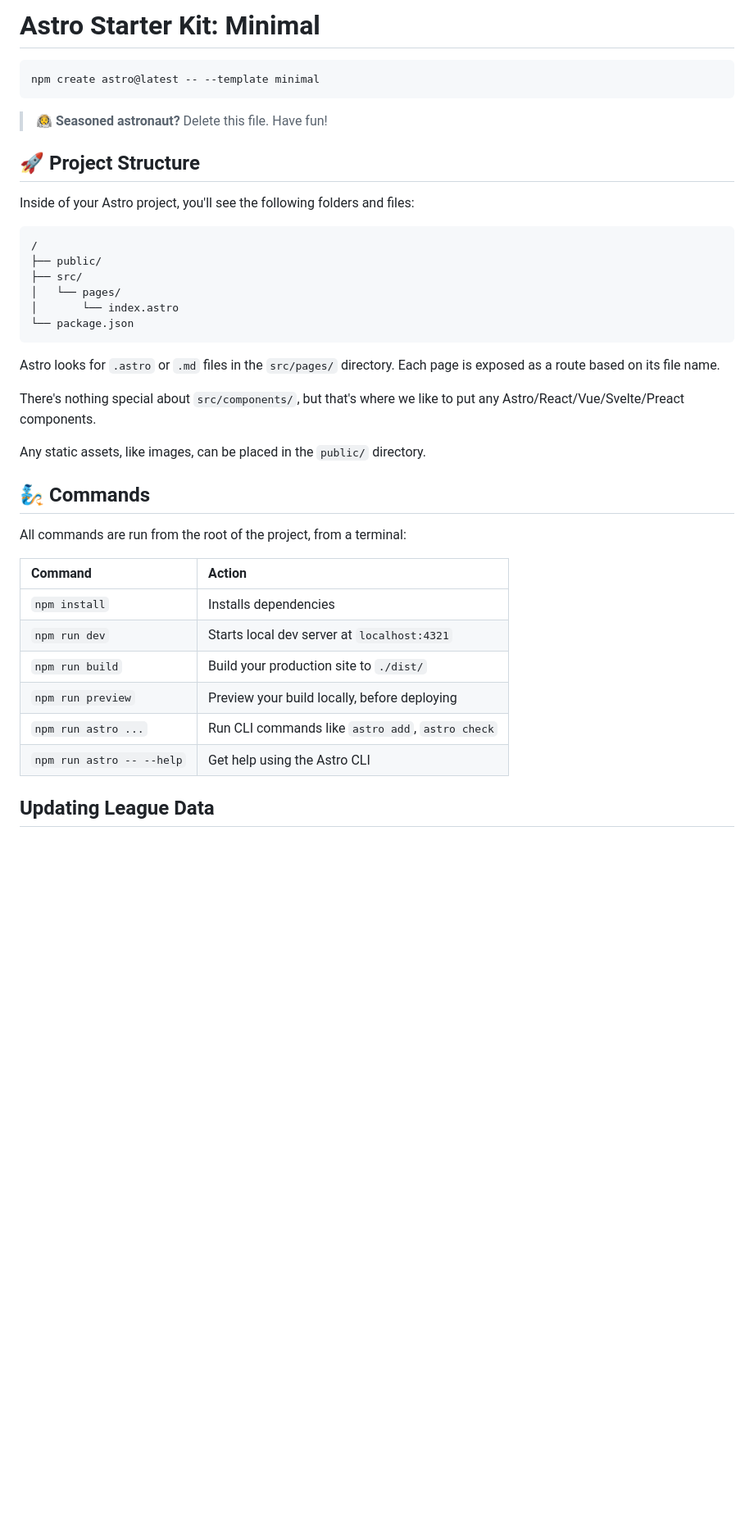
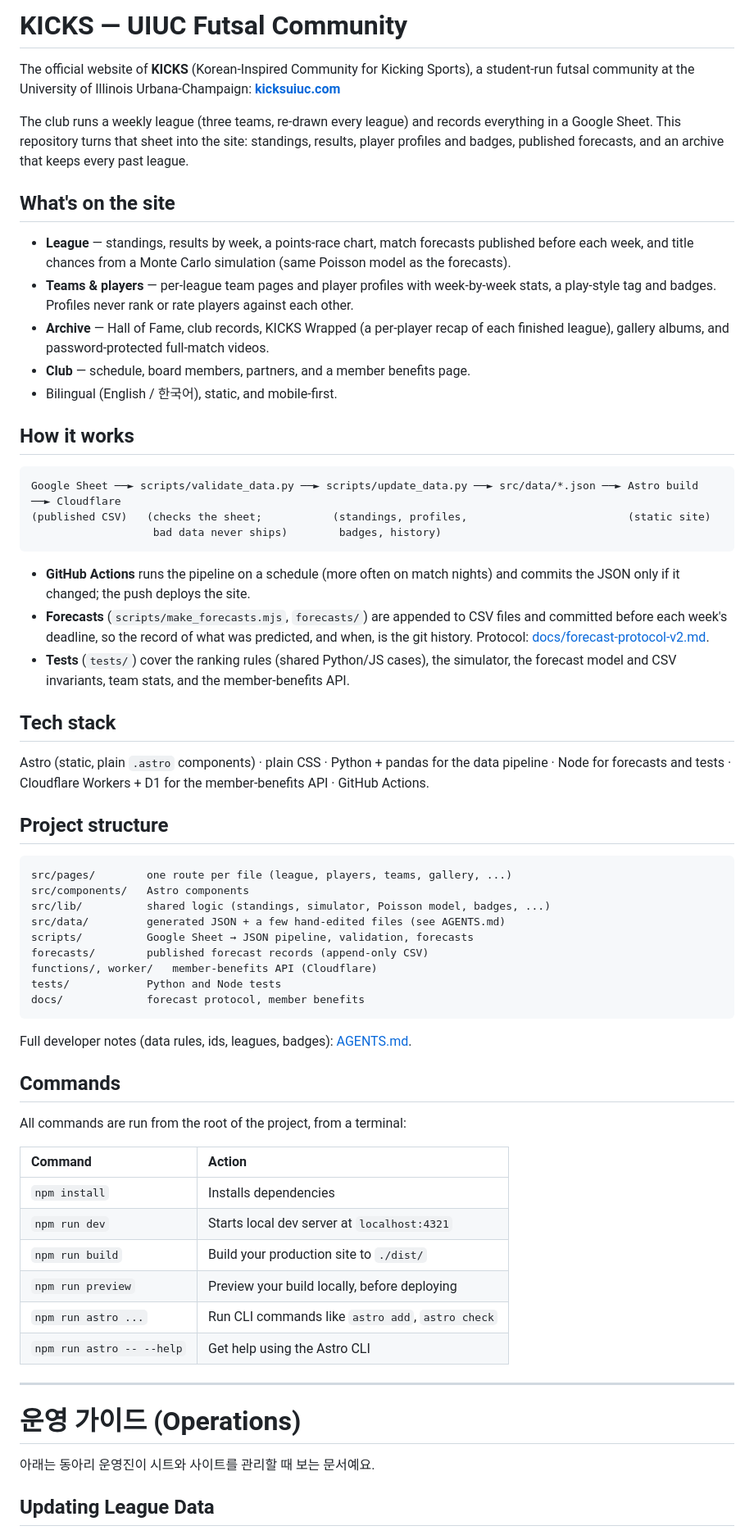
Before and after one commit to Jhong1003/KICKS-Website, a Markdown page: README.md, the part around one of its changes. Shown at 82% size. Rendered like a GitHub page; blank space fills up the shorter version.

Commit message:
README: KICKS project intro instead of the Astro starter
Adds what the site does, how the data flows, tech stack and structure up
top; the operations guide (Korean) stays below unchanged. Drops the Astro
starter boilerplate.

Co-Authored-By: Claude Opus 5.5 <noreply@anthropic.com>
Claude-Session: https://claude.ai/code/session_01HM6xBxVSKZLyNc6LJmtnbM

````diff
--- a/README.md
+++ b/README.md
@@ -1,31 +1,69 @@
-# Astro Starter Kit: Minimal
+# KICKS — UIUC Futsal Community
 
-```sh
-npm create astro@latest -- --template minimal
+The official website of **KICKS** (Korean-Inspired Community for Kicking Sports),
+a student-run futsal community at the University of Illinois Urbana-Champaign:
+**[kicksuiuc.com](https://kicksuiuc.com)**
+
+The club runs a weekly league (three teams, re-drawn every league) and records
+everything in a Google Sheet. This repository turns that sheet into the site:
+standings, results, player profiles and badges, published forecasts, and an
+archive that keeps every past league.
+
+## What's on the site
+
+- **League** — standings, results by week, a points-race chart, match
+  forecasts published before each week, and title chances from a Monte Carlo
+  simulation (same Poisson model as the forecasts).
+- **Teams & players** — per-league team pages and player profiles with
+  week-by-week stats, a play-style tag and badges. Profiles never rank or rate
+  players against each other.
+- **Archive** — Hall of Fame, club records, KICKS Wrapped (a per-player recap
+  of each finished league), gallery albums, and password-protected full-match
+  videos.
+- **Club** — schedule, board members, partners, and a member benefits page.
+- Bilingual (English / 한국어), static, and mobile-first.
+
+## How it works
+
+```
+Google Sheet ──► scripts/validate_data.py ──► scripts/update_data.py ──► src/data/*.json ──► Astro build ──► Cloudflare
+(published CSV)   (checks the sheet;           (standings, profiles,                         (static site)
+                   bad data never ships)        badges, history)
 ```
 
-> 🧑‍🚀 **Seasoned astronaut?** Delete this file. Have fun!
+- **GitHub Actions** runs the pipeline on a schedule (more often on match
+  nights) and commits the JSON only if it changed; the push deploys the site.
+- **Forecasts** (`scripts/make_forecasts.mjs`, `forecasts/`) are appended to
+  CSV files and committed before each week's deadline, so the record of what
+  was predicted, and when, is the git history. Protocol:
+  [docs/forecast-protocol-v2.md](docs/forecast-protocol-v2.md).
+- **Tests** (`tests/`) cover the ranking rules (shared Python/JS cases), the
+  simulator, the forecast model and CSV invariants, team stats, and the
+  member-benefits API.
 
-## 🚀 Project Structure
+## Tech stack
 
-Inside of your Astro project, you'll see the following folders and files:
+Astro (static, plain `.astro` components) · plain CSS · Python + pandas for
+the data pipeline · Node for forecasts and tests · Cloudflare Workers + D1 for
+the member-benefits API · GitHub Actions.
+
+## Project structure
 
 ```text
-/
-├── public/
-├── src/
-│   └── pages/
-│       └── index.astro
-└── package.json
+src/pages/        one route per file (league, players, teams, gallery, ...)
+src/components/   Astro components
+src/lib/          shared logic (standings, simulator, Poisson model, badges, ...)
+src/data/         generated JSON + a few hand-edited files (see AGENTS.md)
+scripts/          Google Sheet → JSON pipeline, validation, forecasts
+forecasts/        published forecast records (append-only CSV)
+functions/, worker/   member-benefits API (Cloudflare)
+tests/            Python and Node tests
+docs/             forecast protocol, member benefits
 ```
 
-Astro looks for `.astro` or `.md` files in the `src/pages/` directory. Each page is exposed as a route based on its file name.
+Full developer notes (data rules, ids, leagues, badges): [AGENTS.md](AGENTS.md).
 
-There's nothing special about `src/components/`, but that's where we like to put any Astro/React/Vue/Svelte/Preact components.
-
-Any static assets, like images, can be placed in the `public/` directory.
-
-## 🧞 Commands
+## Commands
 
 All commands are run from the root of the project, from a terminal:
 
@@ -37,6 +75,12 @@ All commands are run from the root of the project, from a terminal:
 | `npm run preview`         | Preview your build locally, before deploying     |
 | `npm run astro ...`       | Run CLI commands like `astro add`, `astro check` |
 | `npm run astro -- --help` | Get help using the Astro CLI                     |
+
+---
+
+# 운영 가이드 (Operations)
+
+아래는 동아리 운영진이 시트와 사이트를 관리할 때 보는 문서예요.
 
 ## Updating League Data
 
````
Also changed, not shown: other parts of README.md (+0 -5 lines).
